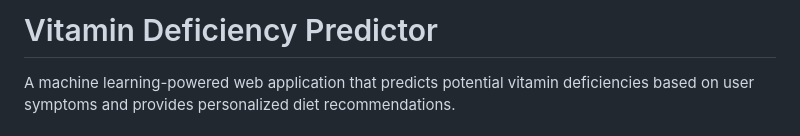
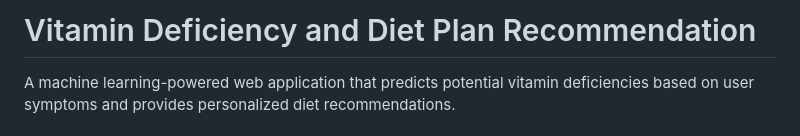
Before and after one commit to gaurav11072001/nutrient-deficiency-and-diet-planner-ecommendation-using-deep-learning-and-gemini, a Markdown page: README.md, the part around the change. Drawn GitHub-style.

```diff
--- a/README.md
+++ b/README.md
@@ -1,4 +1,4 @@
-# Vitamin Deficiency Predictor
+# Vitamin Deficiency and Diet Plan Recommendation
 
 A machine learning-powered web application that predicts potential vitamin deficiencies based on user symptoms and provides personalized diet recommendations.
 
```
